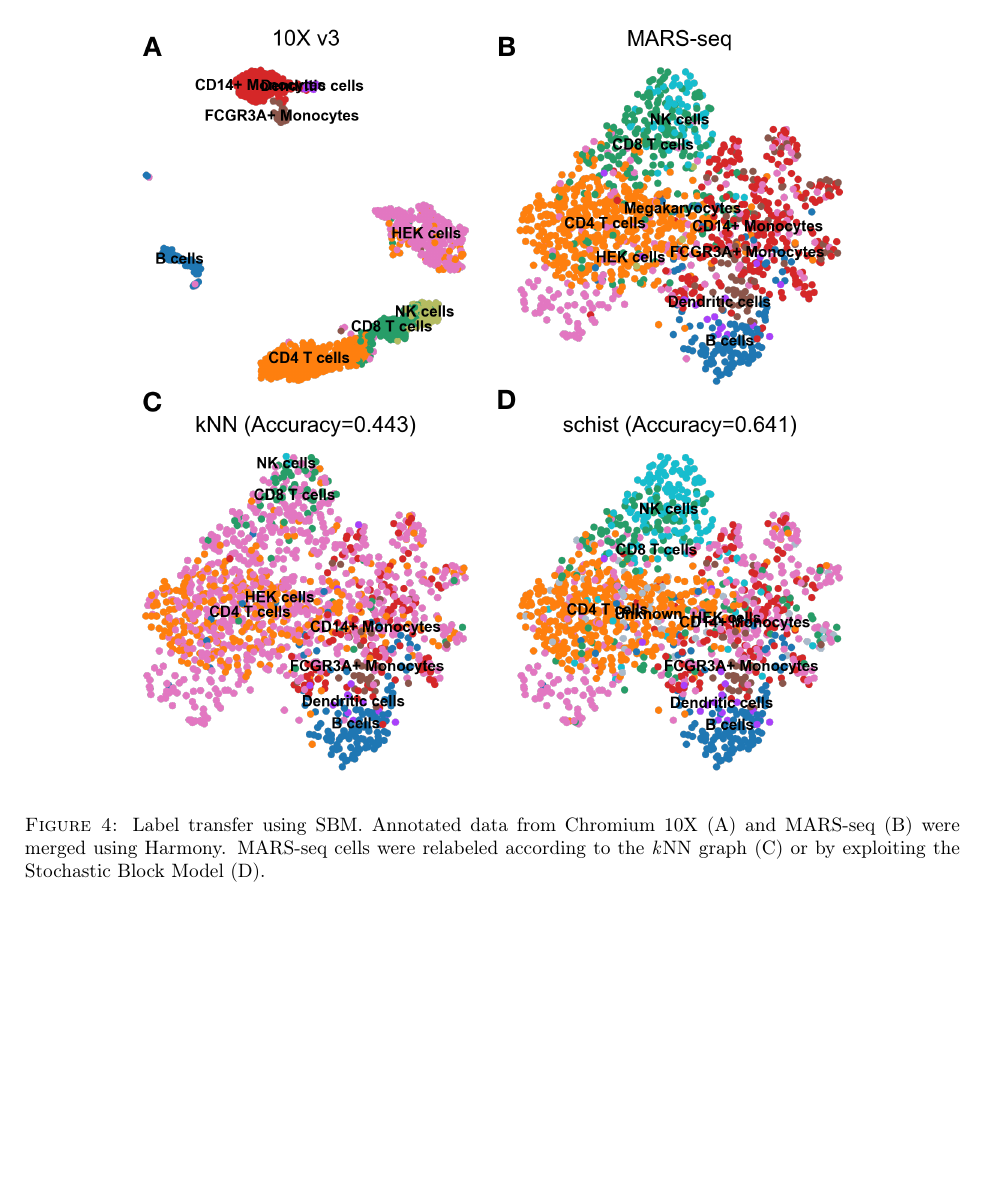
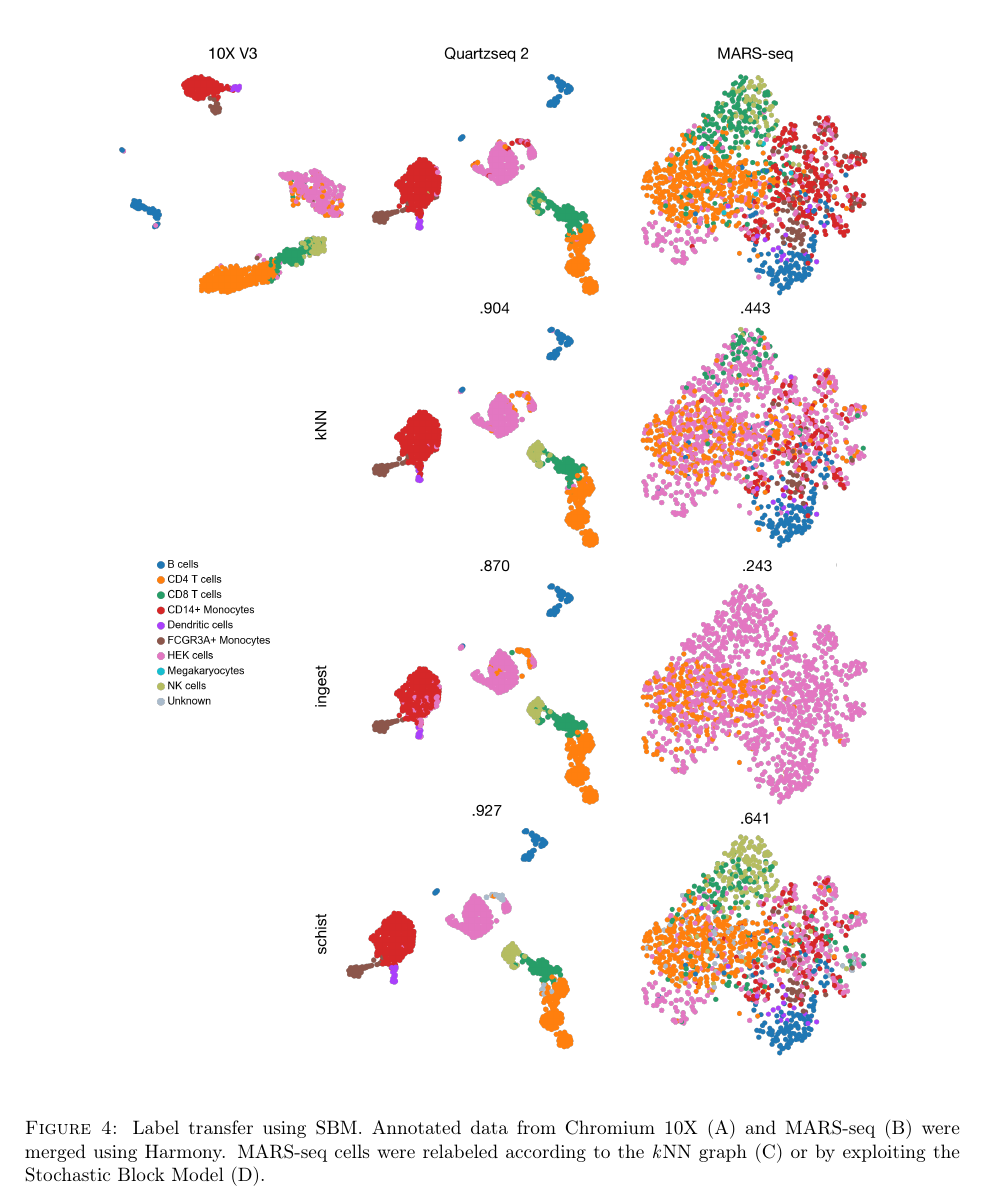
Before and after one commit to dawe/schist-paper, a LaTeX document (manuscript.tex): part of page 6 of 10 before the commit and part of page 6 of 11 after it, cut so that both start at the same text, the shorter picture padded with empty space. Compiled offline with pdfLaTeX.

Commit message:
New figure for label transfer

```diff
--- a/manuscript.tex
+++ b/manuscript.tex
@@ -223,7 +223,7 @@ The modelling approach we adopted allows the estimation of the information requi
 
 \begin{figure}[H]
 \centering
-\includegraphics[keepaspectratio,width=\textwidth,height=0.55\textheight]{Figure_Label_Transfer.png}
+\includegraphics[keepaspectratio,width=\textwidth,width=0.55\textheight]{Figure_Label_Transfer.png}
 \caption[]{Label transfer using SBM. Annotated data from Chromium 10X (A) and  MARS-seq (B) were merged using Harmony. MARS-seq cells were relabeled according to the \emph{k}NN graph (C) or by exploiting the Stochastic Block Model (D). }\label{Figure_Label_Transfer}
 \end{figure}
 
```
Also changed, not shown: Figure_Label_Transfer.png, manuscript.tex (2 more changed lines), 3 other files.
